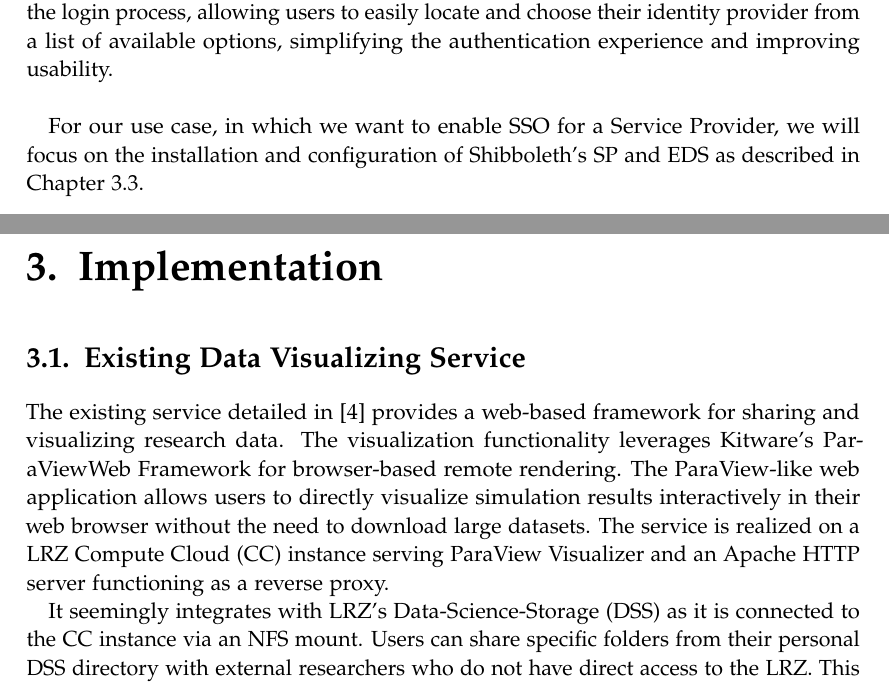
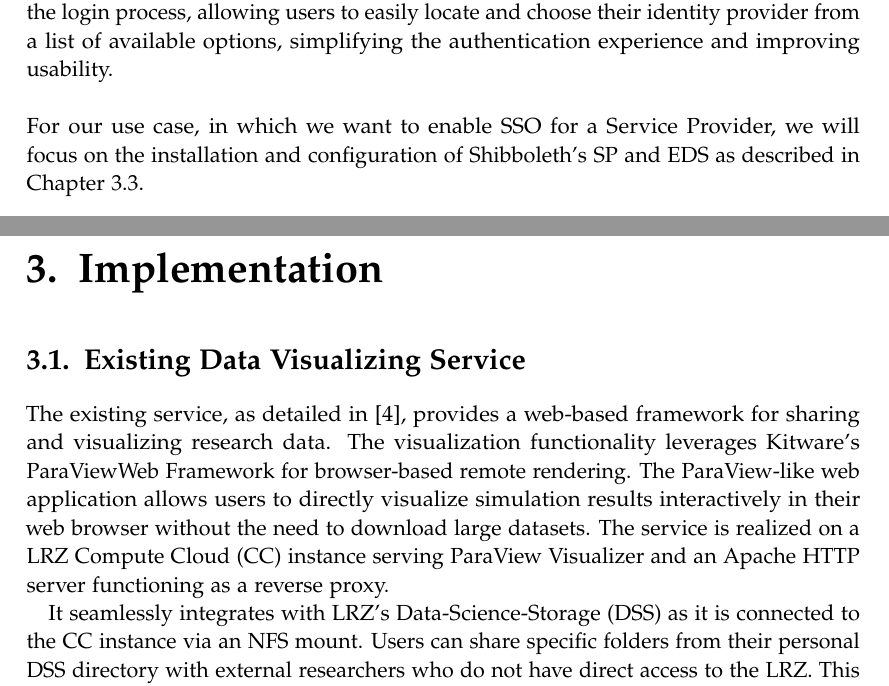
Before and after one commit to heliumind/idp, a LaTeX thesis (report/main.tex, which reads report/chapters/02_methods.tex, report/chapters/03_implementation.tex): two parts of pages 10 and 11 of 16, joined at a grey line, cut so that both start at the same text. Compiled offline with pdfLaTeX.

Commit message:
minor formatting changes

```diff
--- a/report/chapters/02_methods.tex
+++ b/report/chapters/02_methods.tex
@@ -169,6 +170,6 @@
 their identity provider from a list of available options, simplifying the
 authentication experience and improving usability. \\
 
-For our use case, in which we want to enable SSO for a Service Provider, we will
-focus on the installation and configuration of Shibboleth's SP and EDS as
-described in Chapter~\ref{section:shibboleth}.
+\noindent For our use case, in which we want to enable SSO for a Service
+Provider, we will focus on the installation and configuration of Shibboleth's SP
+and EDS as described in Chapter~\ref{section:shibboleth}.
--- a/report/chapters/03_implementation.tex
+++ b/report/chapters/03_implementation.tex
@@ -4,7 +4,7 @@
 
 \section{Existing Data Visualizing Service}
 
-The existing service detailed in \cite{nowak2024pvw} provides a web-based
+The existing service, as detailed in \cite{nowak2024pvw}, provides a web-based
 framework for sharing and visualizing research data. The visualization
 functionality leverages Kitware's ParaViewWeb Framework for browser-based remote
 rendering. The ParaView-like web application allows users to directly visualize
@@ -13,11 +13,11 @@
 instance serving ParaView Visualizer and an Apache HTTP server functioning as a
 reverse proxy.
 
-It seemingly integrates with LRZ's Data-Science-Storage (DSS) as it is connected
-to the CC instance via an NFS mount. Users can share specific folders from
-their personal DSS directory with external researchers who do not have direct
-access to the LRZ. This is achieved through unique access links, similar to
-file-sharing services like Google Drive or Dropbox.
+It seamlessly integrates with LRZ's Data-Science-Storage (DSS) as it is
+connected to the CC instance via an NFS mount. Users can share specific folders
+from their personal DSS directory with external researchers who do not have
+direct access to the LRZ. This is achieved through unique access links, similar
+to file-sharing services like Google Drive or Dropbox.
 
 \subsection{Fixing ParaView glibc Issue}
 
```
Also changed, not shown: report/chapters/02_methods.tex (9 more changed lines).
